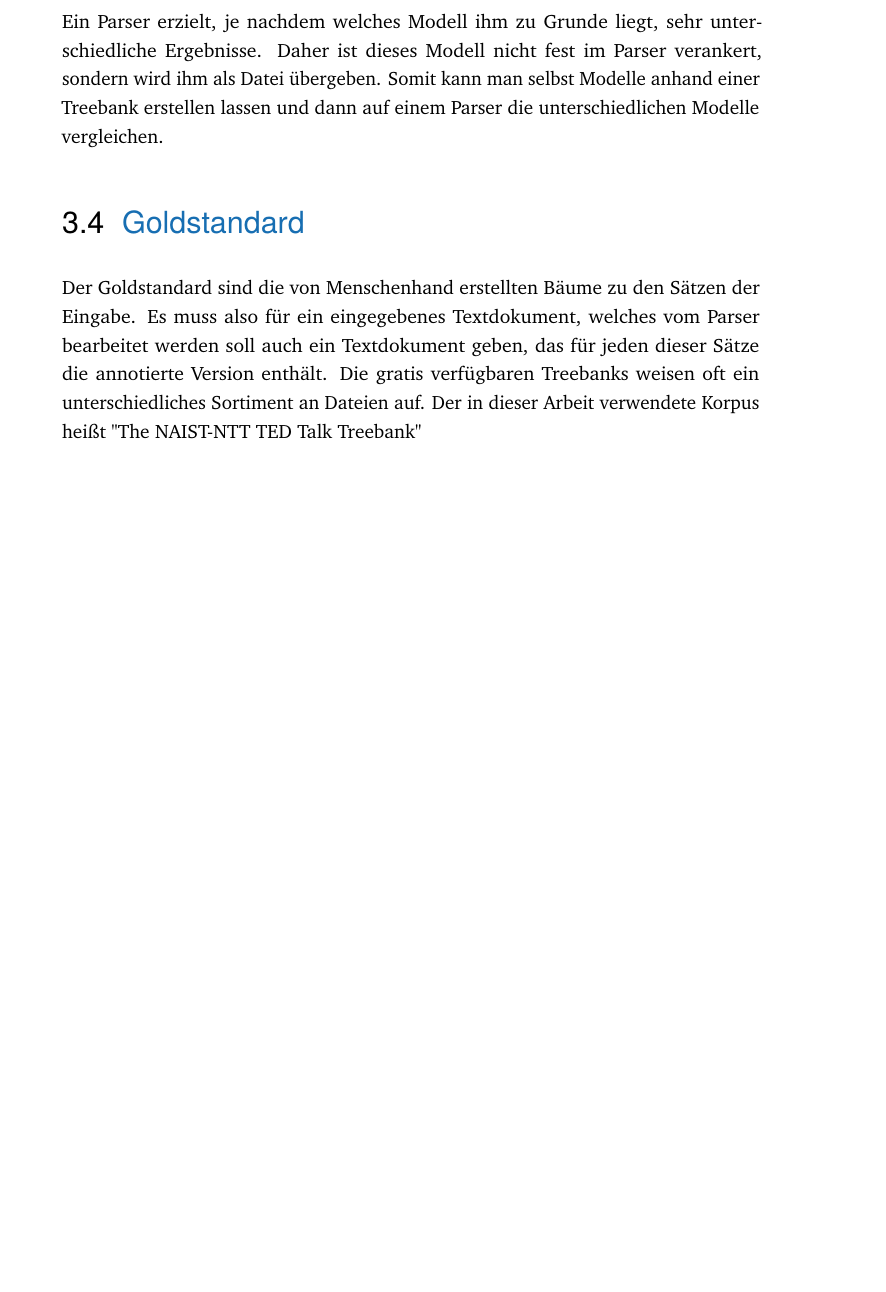
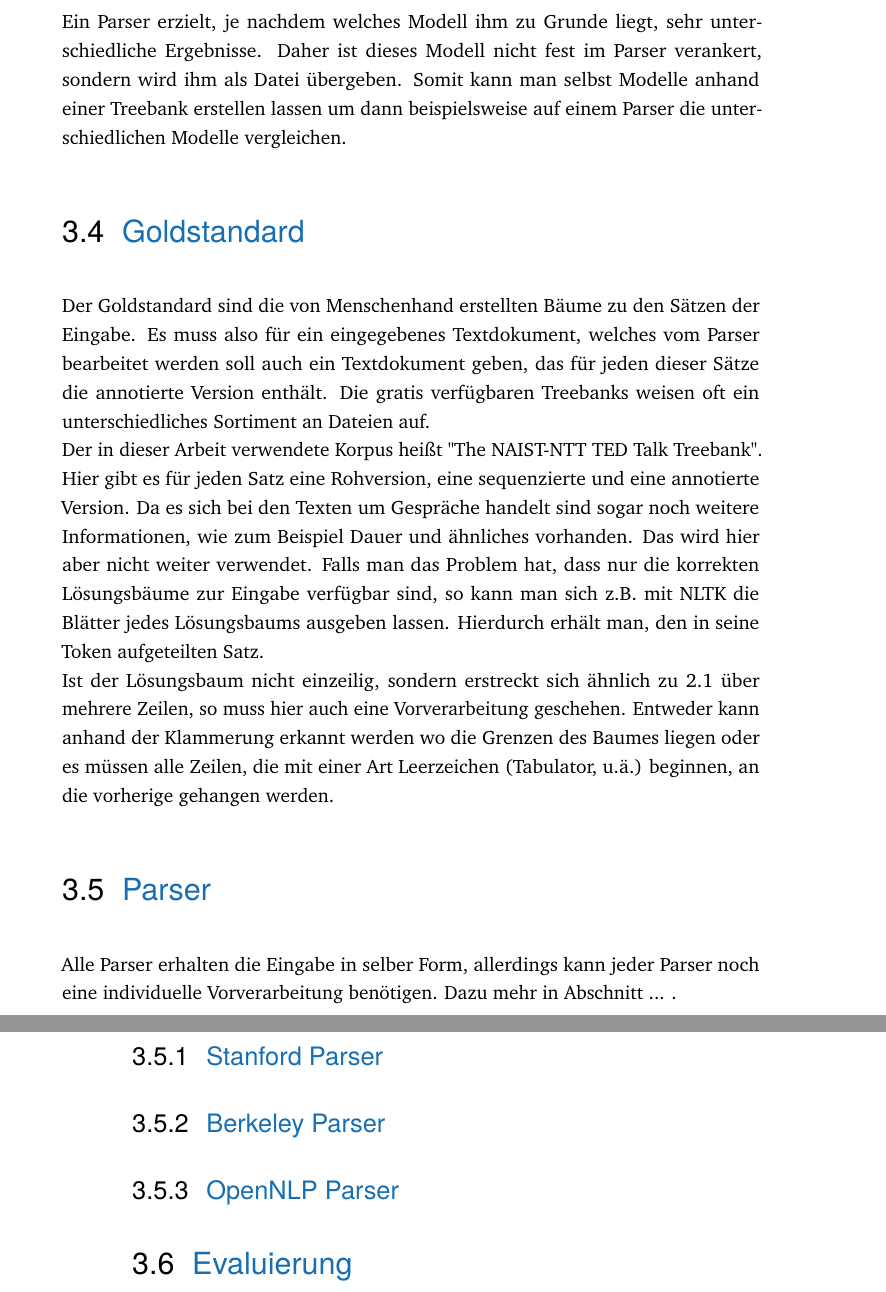
Before and after one commit to s1klfrei/nlpparser, a LaTeX thesis (Thesis_Latex/thesis-example.tex, which reads Thesis_Latex/content/chapter-konzept.tex): part of page 28 of 38 before the commit and two parts of pages 28 and 29 of 40 after it, the two joined at a grey line, cut so that both start at the same text, the shorter picture padded with empty space. Compiled offline with pdfLaTeX.

Commit message:
Ausarbeitung bearbeitet, Quellen in Repo

```diff
--- a/Thesis_Latex/content/chapter-konzept.tex
+++ b/Thesis_Latex/content/chapter-konzept.tex
@@ -22,5 +22,22 @@ Das äußerste Klammerpaar hat kein führendes Nichtterminal und könnte also we
 \section{Parser Modell}
-Ein Parser erzielt, je nachdem welches Modell ihm zu Grunde liegt, sehr unterschiedliche Ergebnisse. Daher ist dieses Modell nicht fest im Parser verankert, sondern wird ihm als Datei übergeben. Somit kann man selbst Modelle anhand einer Treebank erstellen lassen und dann auf einem Parser die unterschiedlichen Modelle vergleichen. %TODO für die verwendeten Parser gibt es bereits erstelle Modelle die mit der ... Treebank trainiert wurden. Diese werden eingesetzt.
+Ein Parser erzielt, je nachdem welches Modell ihm zu Grunde liegt, sehr unterschiedliche Ergebnisse. Daher ist dieses Modell nicht fest im Parser verankert, sondern wird ihm als Datei übergeben. Somit kann man selbst Modelle anhand einer Treebank erstellen lassen um dann beispielsweise auf einem Parser die unterschiedlichen Modelle vergleichen. %TODO für die verwendeten Parser gibt es bereits erstelle Modelle die mit der ... Treebank trainiert wurden. Diese werden eingesetzt.
 
 \section{Goldstandard}
-Der Goldstandard sind die von Menschenhand erstellten Bäume zu den Sätzen der Eingabe. Es muss also für ein eingegebenes Textdokument, welches vom Parser bearbeitet werden soll auch ein Textdokument geben, das für jeden dieser Sätze die annotierte Version enthält. Die gratis verfügbaren Treebanks weisen oft ein unterschiedliches Sortiment an Dateien auf. Der in dieser Arbeit verwendete Korpus heißt "The NAIST-NTT TED Talk Treebank" %TODO zitat paper treebank
+Der Goldstandard sind die von Menschenhand erstellten Bäume zu den Sätzen der Eingabe. Es muss also für ein eingegebenes Textdokument, welches vom Parser bearbeitet werden soll auch ein Textdokument geben, das für jeden dieser Sätze die annotierte Version enthält. Die gratis verfügbaren Treebanks weisen oft ein unterschiedliches Sortiment an Dateien auf.\\
+Der in dieser Arbeit verwendete Korpus heißt "The NAIST-NTT TED Talk Treebank". %TODO zitat paper treebank und ein zwei Sätze über diesen verlieren
+Hier gibt es für jeden Satz eine Rohversion, eine sequenzierte und eine annotierte Version. Da es sich bei den Texten um Gespräche handelt sind sogar noch weitere Informationen, wie zum Beispiel Dauer und ähnliches vorhanden. Das wird hier aber nicht weiter verwendet. Falls man das Problem hat, dass nur die korrekten Lösungsbäume zur Eingabe verfügbar sind, so kann man sich z.B. mit NLTK %TODO Nltk verlinken
+die Blätter jedes Lösungsbaums ausgeben lassen. Hierdurch erhält man, den in seine Token aufgeteilten Satz.\\
+Ist der Lösungsbaum nicht einzeilig, sondern erstreckt sich ähnlich zu \ref{eqn:multiline-annotated-dog-eating}  über mehrere Zeilen, so muss hier auch eine Vorverarbeitung geschehen. Entweder kann anhand der Klammerung erkannt werden wo die Grenzen des Baumes liegen oder es müssen alle Zeilen, die mit einer Art Leerzeichen (Tabulator, u.ä.) beginnen, an die vorherige gehangen werden.
+
+\section{Parser}
+
+Alle Parser erhalten die Eingabe in selber Form, allerdings kann jeder Parser noch eine individuelle Vorverarbeitung benötigen. Dazu mehr in Abschnitt ... . %TODO ref Kapitel impl:parser
+%TODO erklären dass keine Dependency parser verwendet werden und was das ist, erklären dass alle selbes Tagset verwenden und das keine relational tags verwendet werden
+
+\subsection{Stanford Parser}
+
+\subsection{Berkeley Parser}
+
+\subsection{OpenNLP Parser}
+
+\section{Evaluierung}
```
Also changed, not shown: Thesis_Latex/content/chapter-nlp.tex (+13 -11 lines), Thesis_Latex/content/chapter-konzept.tex (4 more changed lines).
